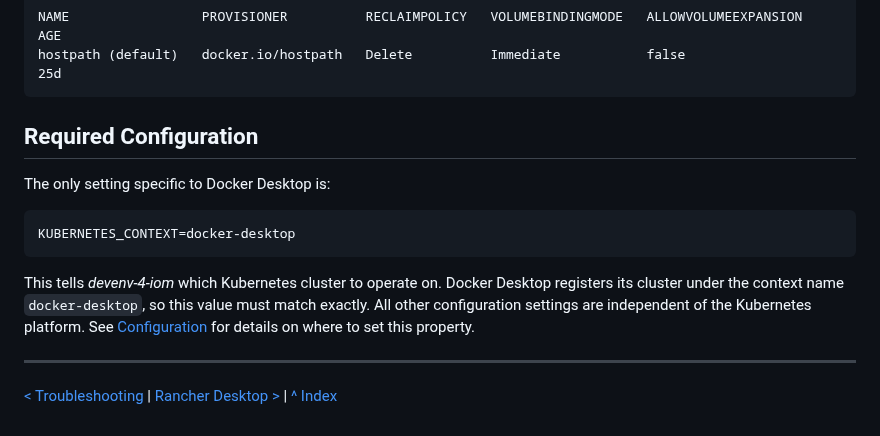
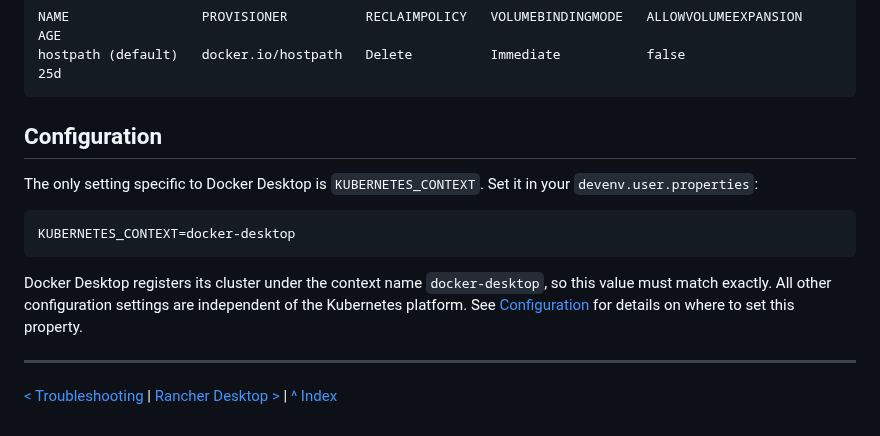
Before and after one commit to intershop/devenv-4-iom, a Markdown page: doc/09_docker_desktop.md, the part around the change. Rendered like a GitHub page.

````diff
--- a/doc/09_docker_desktop.md
+++ b/doc/09_docker_desktop.md
@@ -60,13 +60,15 @@ Output for the **kubeadm engine** — supported. Recognisable by a single `hostp
     NAME                 PROVISIONER          RECLAIMPOLICY   VOLUMEBINDINGMODE   ALLOWVOLUMEEXPANSION   AGE
     hostpath (default)   docker.io/hostpath   Delete          Immediate           false                  25d
 
-## Required Configuration
+## Configuration
 
-The only setting specific to Docker Desktop is:
+The only setting specific to Docker Desktop is `KUBERNETES_CONTEXT`. Set it in your `devenv.user.properties`:
 
-    KUBERNETES_CONTEXT=docker-desktop
+```
+KUBERNETES_CONTEXT=docker-desktop
+```
 
-This tells _devenv-4-iom_ which Kubernetes cluster to operate on. Docker Desktop registers its cluster under the context name `docker-desktop`, so this value must match exactly. All other configuration settings are independent of the Kubernetes platform. See [Configuration](02_configuration.md) for details on where to set this property.
+Docker Desktop registers its cluster under the context name `docker-desktop`, so this value must match exactly. All other configuration settings are independent of the Kubernetes platform. See [Configuration](02_configuration.md) for details on where to set this property.
 
 ---
 [< Troubleshooting](08_troubleshooting.md) | [Rancher Desktop >](10_rancher_desktop.md) | [^ Index](../README.md)
````
Also changed, not shown: doc/10_rancher_desktop.md (+6 -8 lines).
